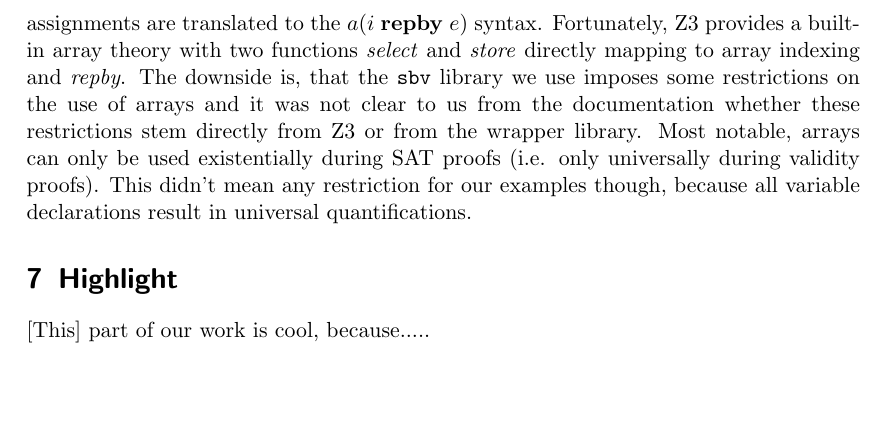
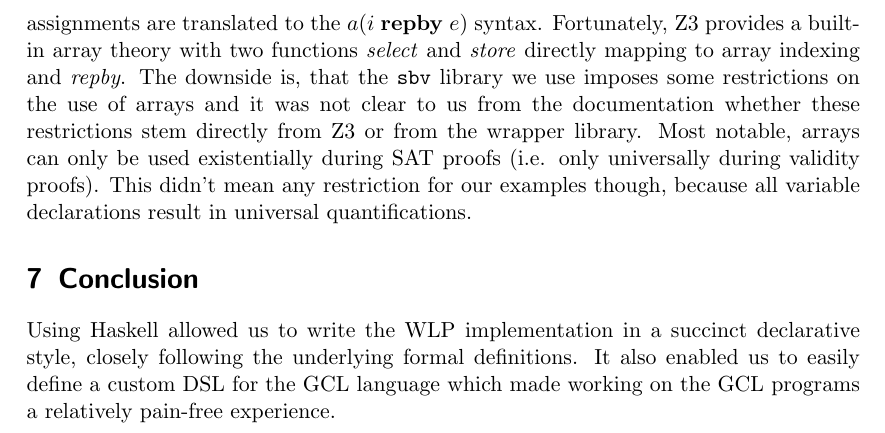
Before and after one commit to fatho/program-verification-engine, a LaTeX document (doc/report.tex): part of page 8 of 8, cut so that both start at the same text, the shorter picture padded with empty space. Compiled offline with pdfLaTeX.

Commit message:
Readded bogus conclusion

```diff
--- a/doc/report.tex
+++ b/doc/report.tex
@@ -392,10 +392,11 @@ during validity proofs).
 This didn't mean any restriction for our examples though, because all variable declarations
 result in universal quantifications.
 
-%==================================================================================================
-\section{Highlight}
-%==================================================================================================
+\section{Conclusion}
 
-[This] part of our work is cool, because.....
+Using Haskell allowed us to write the WLP implementation in a succinct declarative
+style, closely following the underlying formal definitions. It also enabled us
+to easily define a custom DSL for the GCL language which made working on the GCL
+programs a relatively pain-free experience.
 
 \end{document}
```
